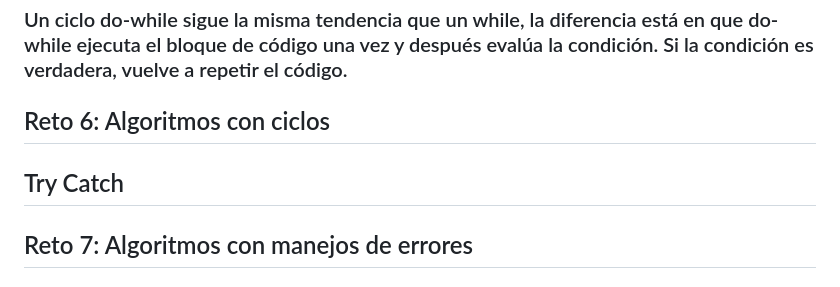
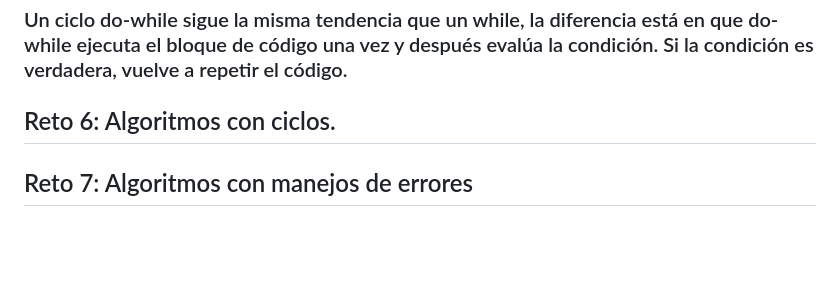
Before and after one commit to RosariCrd/TPS2310FT_RosarioCristian, a Markdown page: README.md, the part around the change. GitHub-like rendering; blank space fills up the shorter version.

Commit message:
Correcion

```diff
--- a/README.md
+++ b/README.md
@@ -113,9 +113,7 @@ git config --global -- replace-all user.name
 
 ### Un ciclo do-while sigue la misma tendencia que un while, la diferencia está en que do-while ejecuta el bloque de código una vez y después evalúa la condición. Si la condición es verdadera, vuelve a repetir el código.
 
-## Reto 6: Algoritmos con ciclos
-
-## Try Catch
+## Reto 6: Algoritmos con ciclos.
 
 ## Reto 7: Algoritmos con manejos de errores
 
```
